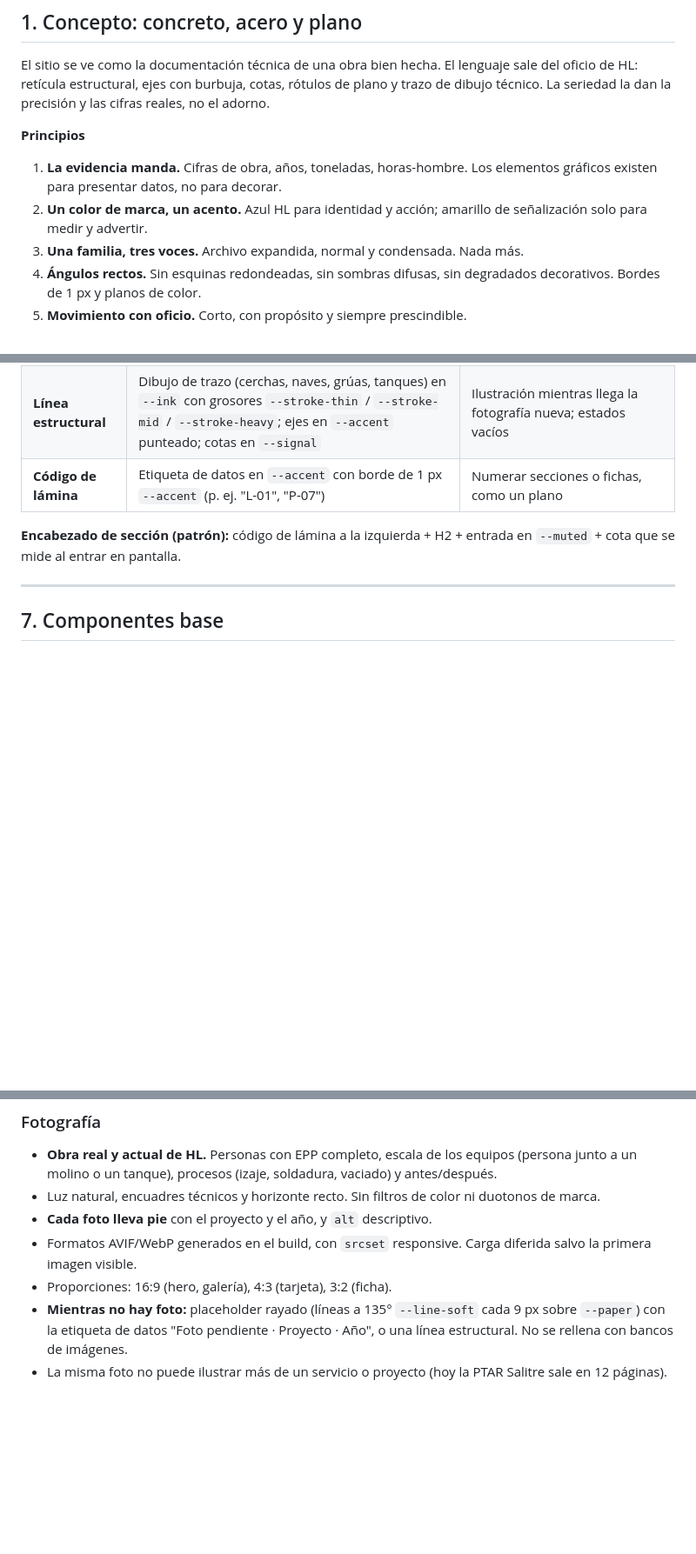
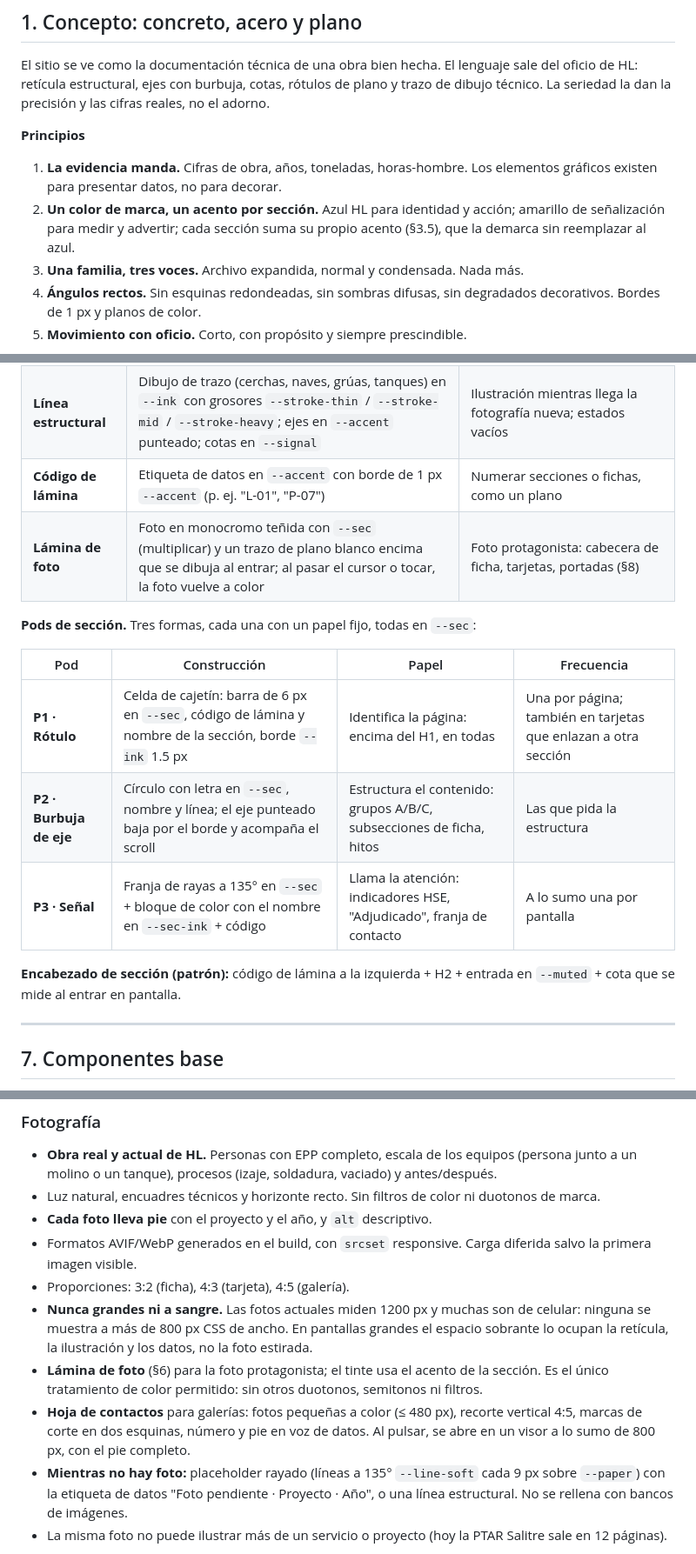
Before and after one commit to HLIngenieros/WebHL, a Markdown page: docs/guia-visual.md, 3 parts joined by grey strips. Shown at 87% size. Drawn GitHub-style; blank space fills up the shorter version.

```diff
--- a/docs/guia-visual.md
+++ b/docs/guia-visual.md
@@ -25,8 +25,9 @@ seriedad la dan la precisión y las cifras reales, no el adorno.
 
 1. **La evidencia manda.** Cifras de obra, años, toneladas, horas-hombre. Los elementos gráficos
    existen para presentar datos, no para decorar.
-2. **Un color de marca, un acento.** Azul HL para identidad y acción; amarillo de señalización solo
-   para medir y advertir.
+2. **Un color de marca, un acento por sección.** Azul HL para identidad y acción; amarillo de
+   señalización para medir y advertir; cada sección suma su propio acento (§3.5), que la demarca sin
+   reemplazar al azul.
 3. **Una familia, tres voces.** Archivo expandida, normal y condensada. Nada más.
 4. **Ángulos rectos.** Sin esquinas redondeadas, sin sombras difusas, sin degradados decorativos.
    Bordes de 1 px y planos de color.
@@ -282,6 +309,15 @@ respondan al modo oscuro. Terminaciones rectas (`stroke-linecap: square`).
 | **Rótulo de plano** | Rejilla de celdas con borde `--ink` (1.5 px exterior, 1 px interior); cada celda lleva etiqueta de datos en `--muted` y valor en 600 | Ficha técnica de proyecto (cliente, año, sector, HH), pie de página, documentos descargables |
 | **Línea estructural** | Dibujo de trazo (cerchas, naves, grúas, tanques) en `--ink` con grosores `--stroke-thin` / `--stroke-mid` / `--stroke-heavy`; ejes en `--accent` punteado; cotas en `--signal` | Ilustración mientras llega la fotografía nueva; estados vacíos |
 | **Código de lámina** | Etiqueta de datos en `--accent` con borde de 1 px `--accent` (p. ej. "L-01", "P-07") | Numerar secciones o fichas, como un plano |
+| **Lámina de foto** | Foto en monocromo teñida con `--sec` (multiplicar) y un trazo de plano blanco encima que se dibuja al entrar; al pasar el cursor o tocar, la foto vuelve a color | Foto protagonista: cabecera de ficha, tarjetas, portadas (§8) |
+
+**Pods de sección.** Tres formas, cada una con un papel fijo, todas en `--sec`:
+
+| Pod | Construcción | Papel | Frecuencia |
+|---|---|---|---|
+| **P1 · Rótulo** | Celda de cajetín: barra de 6 px en `--sec`, código de lámina y nombre de la sección, borde `--ink` 1.5 px | Identifica la página: encima del H1, en todas | Una por página; también en tarjetas que enlazan a otra sección |
+| **P2 · Burbuja de eje** | Círculo con letra en `--sec`, nombre y línea; el eje punteado baja por el borde y acompaña el scroll | Estructura el contenido: grupos A/B/C, subsecciones de ficha, hitos | Las que pida la estructura |
+| **P3 · Señal** | Franja de rayas a 135° en `--sec` + bloque de color con el nombre en `--sec-ink` + código | Llama la atención: indicadores HSE, "Adjudicado", franja de contacto | A lo sumo una por pantalla |
 
 **Encabezado de sección (patrón):** código de lámina a la izquierda + H2 + entrada en `--muted` +
 cota que se mide al entrar en pantalla.
@@ -375,7 +411,15 @@ abre el panel con los tres caminos (asistente, asesor y WhatsApp). Los mensajes
 - **Cada foto lleva pie** con el proyecto y el año, y `alt` descriptivo.
 - Formatos AVIF/WebP generados en el build, con `srcset` responsive. Carga diferida salvo la primera
   imagen visible.
-- Proporciones: 16:9 (hero, galería), 4:3 (tarjeta), 3:2 (ficha).
+- Proporciones: 3:2 (ficha), 4:3 (tarjeta), 4:5 (galería).
+- **Nunca grandes ni a sangre.** Las fotos actuales miden 1200 px y muchas son de celular: ninguna se
+  muestra a más de 800 px CSS de ancho. En pantallas grandes el espacio sobrante lo ocupan la
+  retícula, la ilustración y los datos, no la foto estirada.
+- **Lámina de foto** (§6) para la foto protagonista; el tinte usa el acento de la sección. Es el único
+  tratamiento de color permitido: sin otros duotonos, semitonos ni filtros.
+- **Hoja de contactos** para galerías: fotos pequeñas a color (≤ 480 px), recorte vertical 4:5,
+  marcas de corte en dos esquinas, número y pie en voz de datos. Al pulsar, se abre en un visor a lo
+  sumo de 800 px, con el pie completo.
 - **Mientras no hay foto:** placeholder rayado (líneas a 135° `--line-soft` cada 9 px sobre
   `--paper`) con la etiqueta de datos "Foto pendiente · Proyecto · Año", o una línea estructural.
   No se rellena con bancos de imágenes.
```
Also changed, not shown: other parts of docs/guia-visual.md (+44 -3 lines), CLAUDE.md (+4 -1 lines), docs/especificacion.md (+4 -2 lines).
